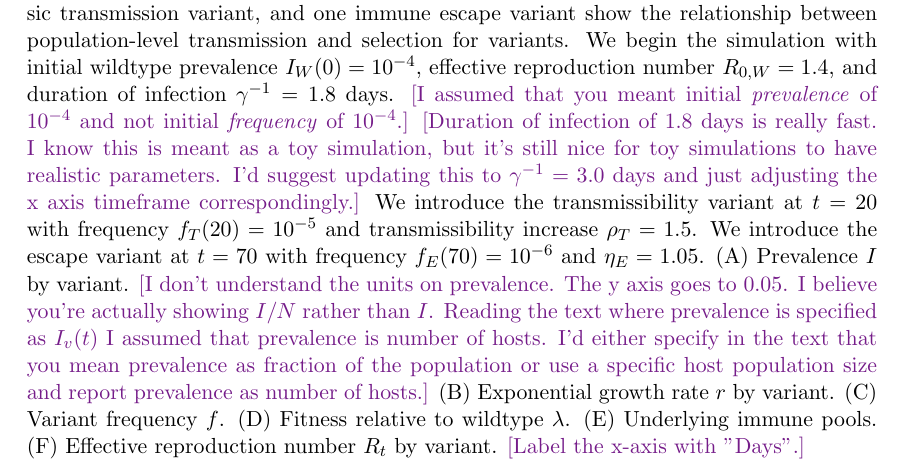
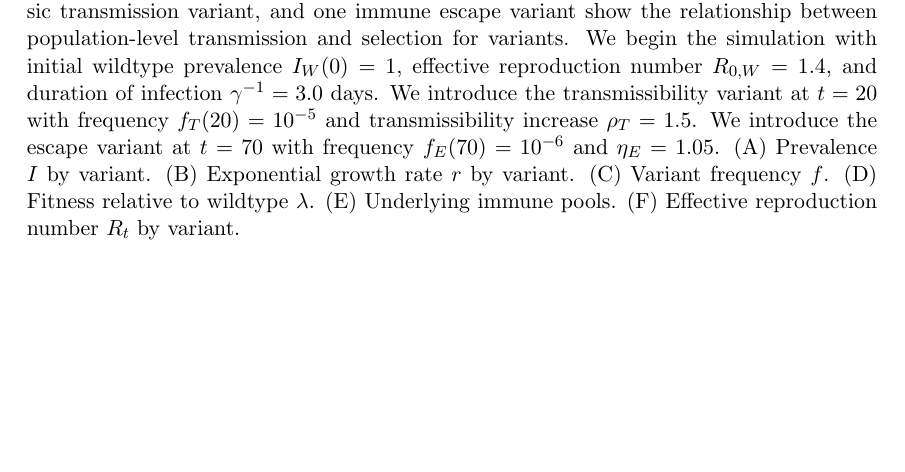
Before and after one commit to blab/relative-fitness-mechanisms, a LaTeX paper (manuscript/relative-fitness-mechanisms.tex): part of page 23 of 28 before the commit and part of page 4 of 28 after it, cut so that both start at the same text, the shorter picture padded with empty space. Compiled offline with pdfLaTeX.

Commit message:
Address Figure 1 suggestions

```diff
--- a/manuscript/relative-fitness-mechanisms.tex
+++ b/manuscript/relative-fitness-mechanisms.tex
@@ -222,20 +222,16 @@ We summarize dynamics of a three-variant mechanistic transmission model in Figur
       \textbf{Simulated variant dynamics in a mechanistic model.}
       Mechanistic transmission models constrain variant frequency dynamics by specifying a functional form for relative fitnesses.
       Simulations of a three-variant model including a wildtype, one intrinsic transmission variant, and one immune escape variant show the relationship between population-level transmission and selection for variants.
-      We begin the simulation with initial wildtype prevalence $I_\wt(0) = 10^{-4}$, effective reproduction number $R_{0,\wt} = 1.4$, and duration of infection $\gamma^{-1} = 1.8$ days.
-      \tbc{I assumed that you meant initial \textit{prevalence} of $10^{-4}$ and not initial \textit{frequency} of $10^{-4}$.}
-      \tbc{Duration of infection of 1.8 days is really fast. I know this is meant as a toy simulation, but it's still nice for toy simulations to have realistic parameters. I'd suggest updating this to $\gamma^{-1} = 3.0$ days and just adjusting the x axis timeframe correspondingly.}
+      We begin the simulation with initial wildtype prevalence $I_\wt(0) = 1$, effective reproduction number $R_{0,\wt} = 1.4$, and duration of infection $\gamma^{-1} = 3.0$ days.
       We introduce the transmissibility variant at $t=20$ with frequency $f_T(20) = 10^{-5}$ and transmissibility increase $\varTransmission_T = 1.5$.
       We introduce the escape variant at $t=70$ with frequency $f_E(70) = 10^{-6}$ and $\varEscape_E = 1.05$.
       % TB: I was confused by \eta_E and \eta_T, assuming this meant transmissibility of E and T, when instead it's degree of escape vs degree of transmissibility. I think it will be clearer moving to \eta for "escape" and \rho for "transmission"
       (A) Prevalence $I$ by variant.
-      \tbc{I don't understand the units on prevalence. The y axis goes to 0.05. I believe you're actually showing $I/N$ rather than $I$. Reading the text where prevalence is specified as $I_v(t)$ I assumed that prevalence is number of hosts. I'd either specify in the text that you mean prevalence as fraction of the population or use a specific host population size and report prevalence as number of hosts.}
       (B) Exponential growth rate $r$ by variant.
       (C) Variant frequency $f$.
       (D) Fitness relative to wildtype $\lambda$.
       (E) Underlying immune pools.
       (F) Effective reproduction number $R_t$ by variant.
-      \tbc{Label the x-axis with "Days".}
     }
     \label{fig:vis_mechanisms}
 \end{figure}
```
Also changed, not shown: manuscript/figures/gp_example.png, manuscript/figures/vis_mechanisms.png.
